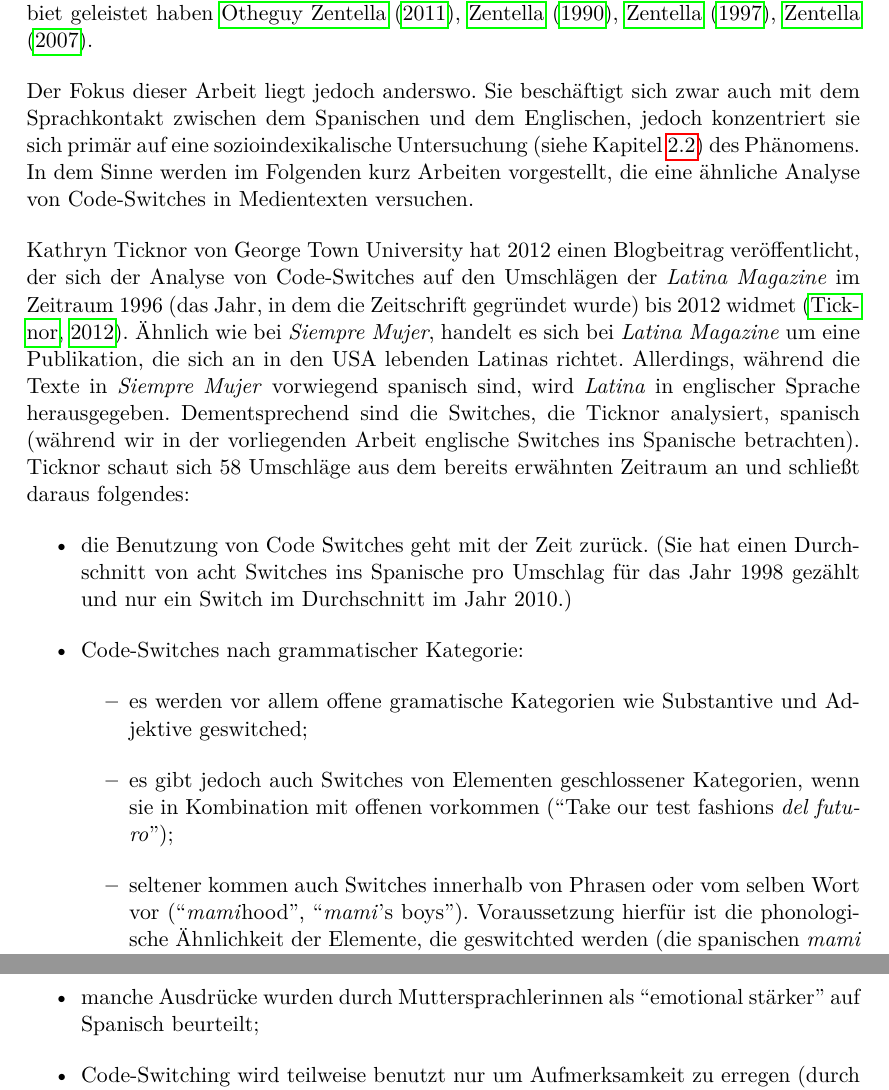
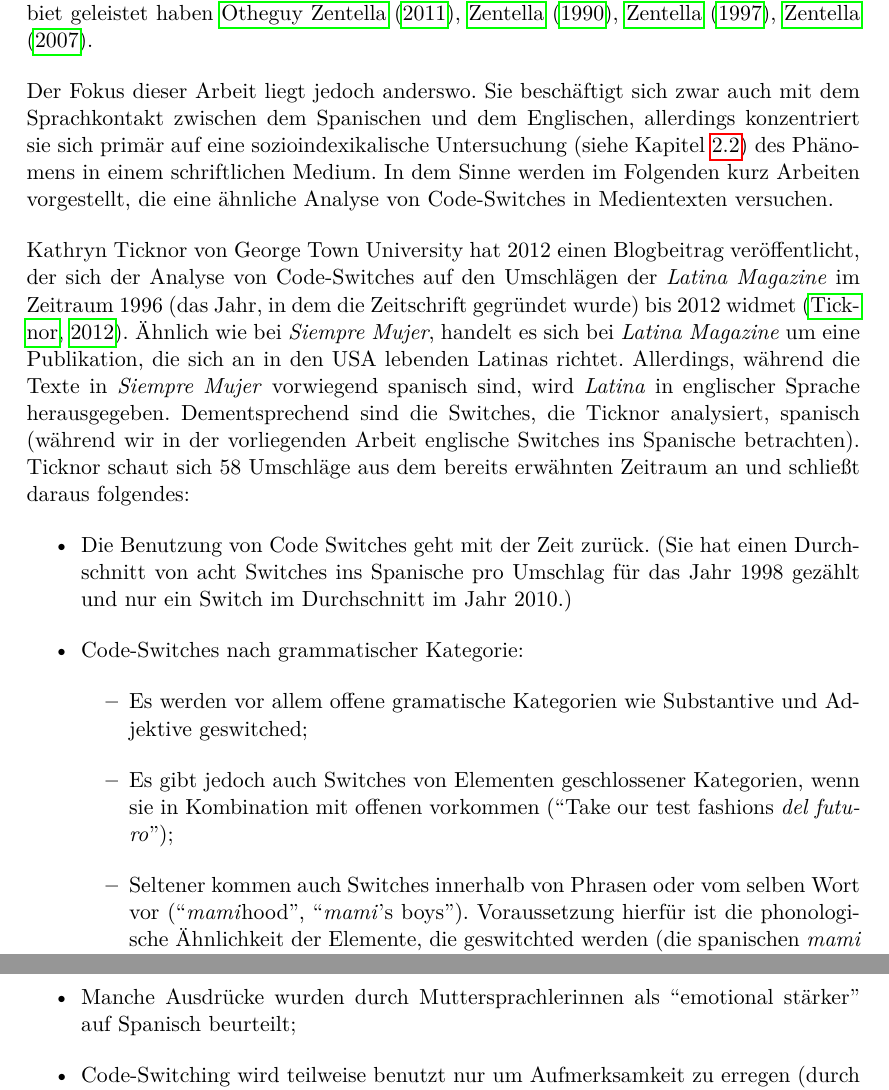
Before and after one commit to lusy/hausarbeiten, a LaTeX document (spanishNYC/hausarbeit/main.tex, which reads spanishNYC/hausarbeit/3-Forschungsstand.tex): two parts of pages 9 and 12 of 25, joined at a grey line, cut so that both start at the same text. Compiled offline with pdfLaTeX.

Commit message:
spanishNYC: Minor spelling/grammar updates

```diff
--- a/spanishNYC/hausarbeit/3-Forschungsstand.tex
+++ b/spanishNYC/hausarbeit/3-Forschungsstand.tex
@@ -6,7 +6,7 @@ Es existieren bereits zahlreiche Arbeiten, die sich diesem Thema widmen.
 Ana Zentella und Ricardo Otheguy sind nur zwei der Forschenden, die mit ihrer Arbeit zu Zweisprachigkeit und Spracherwerb und deren politischen Bedeutungen einen erheblichen Beitrag auf dem Gebiet geleistet haben~\cite{OthZen11},~\cite{Zentella90},~\cite{Zentella97},~\cite{Zentella07}.
 
 Der Fokus dieser Arbeit liegt jedoch anderswo.
-Sie beschäftigt sich zwar auch mit dem Sprachkontakt zwischen dem Spanischen und dem Englischen, jedoch konzentriert sie sich primär auf eine sozioindexikalische Untersuchung (siehe Kapitel~\ref{chap:sozioindexicality}) des Phänomens.
+Sie beschäftigt sich zwar auch mit dem Sprachkontakt zwischen dem Spanischen und dem Englischen, allerdings konzentriert sie sich primär auf eine sozioindexikalische Untersuchung (siehe Kapitel~\ref{chap:sozioindexicality}) des Phänomens in einem schriftlichen Medium.
 In dem Sinne werden im Folgenden kurz Arbeiten vorgestellt, die eine ähnliche Analyse von Code-Switches in Medientexten versuchen.
 
 %[Ticknor12]
@@ -16,10 +16,10 @@ Allerdings, während die Texte in \textit{Siempre Mujer} vorwiegend spanisch sin
 Dementsprechend sind die Switches, die Ticknor analysiert, spanisch (während wir in der vorliegenden Arbeit englische Switches ins Spanische betrachten).
 Ticknor schaut sich 58 Umschläge aus dem bereits erwähnten Zeitraum an und schließt daraus folgendes:
 \begin{itemize}
-  \item die Benutzung von Code Switches geht mit der Zeit zurück. (Sie hat einen Durchschnitt von acht Switches ins Spanische pro Umschlag für das Jahr 1998 gezählt und nur ein Switch im Durchschnitt im Jahr 2010.)
+  \item Die Benutzung von Code Switches geht mit der Zeit zurück. (Sie hat einen Durchschnitt von acht Switches ins Spanische pro Umschlag für das Jahr 1998 gezählt und nur ein Switch im Durchschnitt im Jahr 2010.)
   \item Code-Switches nach grammatischer Kategorie:
     \begin{itemize}
-      \item es werden vor allem offene gramatische Kategorien wie Substantive und Adjektive geswitched;
-      \item es gibt jedoch auch Switches von Elementen geschlossener Kategorien, wenn sie in Kombination mit offenen vorkommen (``Take our test fashions \textit{del futuro}'');
-      \item seltener kommen auch Switches innerhalb von Phrasen oder vom selben Wort vor (``\textit{mami}hood'', ``\textit{mami}'s boys''). Voraussetzung hierfür ist die phonologische Ähnlichkeit der Elemente, die geswitchted werden (die spanischen \textit{mami} und \textit{madre} sind ähnlich zu den englischen \textit{mama} und \textit{mother}).
+      \item Es werden vor allem offene gramatische Kategorien wie Substantive und Adjektive geswitched;
+      \item Es gibt jedoch auch Switches von Elementen geschlossener Kategorien, wenn sie in Kombination mit offenen vorkommen (``Take our test fashions \textit{del futuro}'');
+      \item Seltener kommen auch Switches innerhalb von Phrasen oder vom selben Wort vor (``\textit{mami}hood'', ``\textit{mami}'s boys''). Voraussetzung hierfür ist die phonologische Ähnlichkeit der Elemente, die geswitchted werden (die spanischen \textit{mami} und \textit{madre} sind ähnlich zu den englischen \textit{mama} und \textit{mother}).
     \end{itemize}
@@ -78,7 +78,7 @@ Mahootian bietet folgende Erklärungsansätze für das Codemixing in Druckmedien
 \begin{itemize}
   \item Schaffen einer Nähe zwischen Herausgeberinnen und Leserinnen, aufgrund von einer geteilten Latina-Identität;
   \item ``linguistic necessity'' (also das genaue Wort existiert auf Englisch nicht): \textit{la musica tejana}, Bezeichnungen von Essen oder Gerichten, Titeln von spanischsprachigen Liedern oder Filmen u.s.w.;
-  \item manche Ausdrücke wurden durch Muttersprachlerinnen als ``emotional stärker'' auf Spanisch beurteilt;
+  \item Manche Ausdrücke wurden durch Muttersprachlerinnen als ``emotional stärker'' auf Spanisch beurteilt;
   \item Code-Switching wird teilweise benutzt nur um Aufmerksamkeit zu erregen (durch die Tatsache, dass der Code wechselt);
   \item Englisch ist die ``prestige trächtigere'' Sprache, und die Leserinnen sind auf Englisch angewiesen, um an der Wirtschaft erfolgreicher teilhaben zu können.
 \end{itemize}
```
Also changed, not shown: spanishNYC/hausarbeit/3-Forschungsstand.tex (4 more changed lines).
